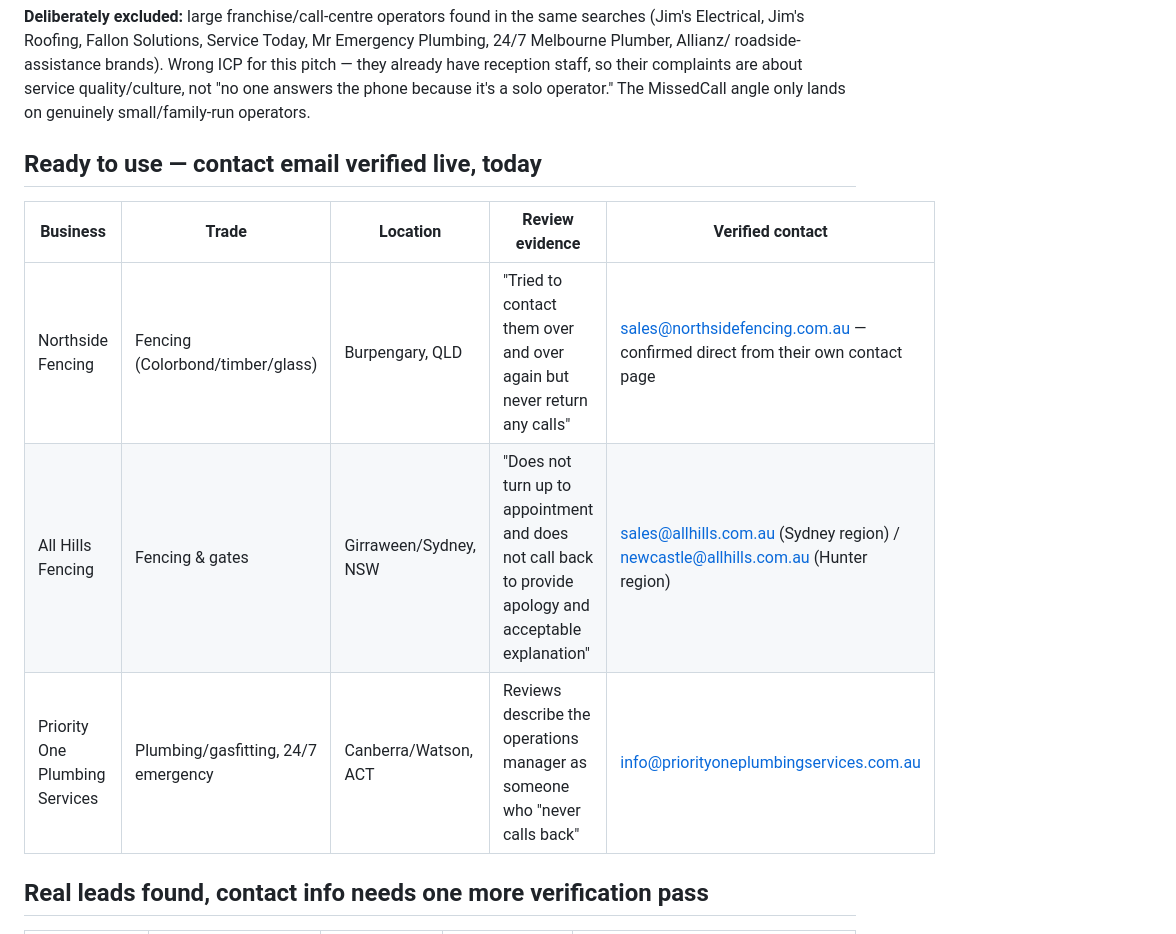
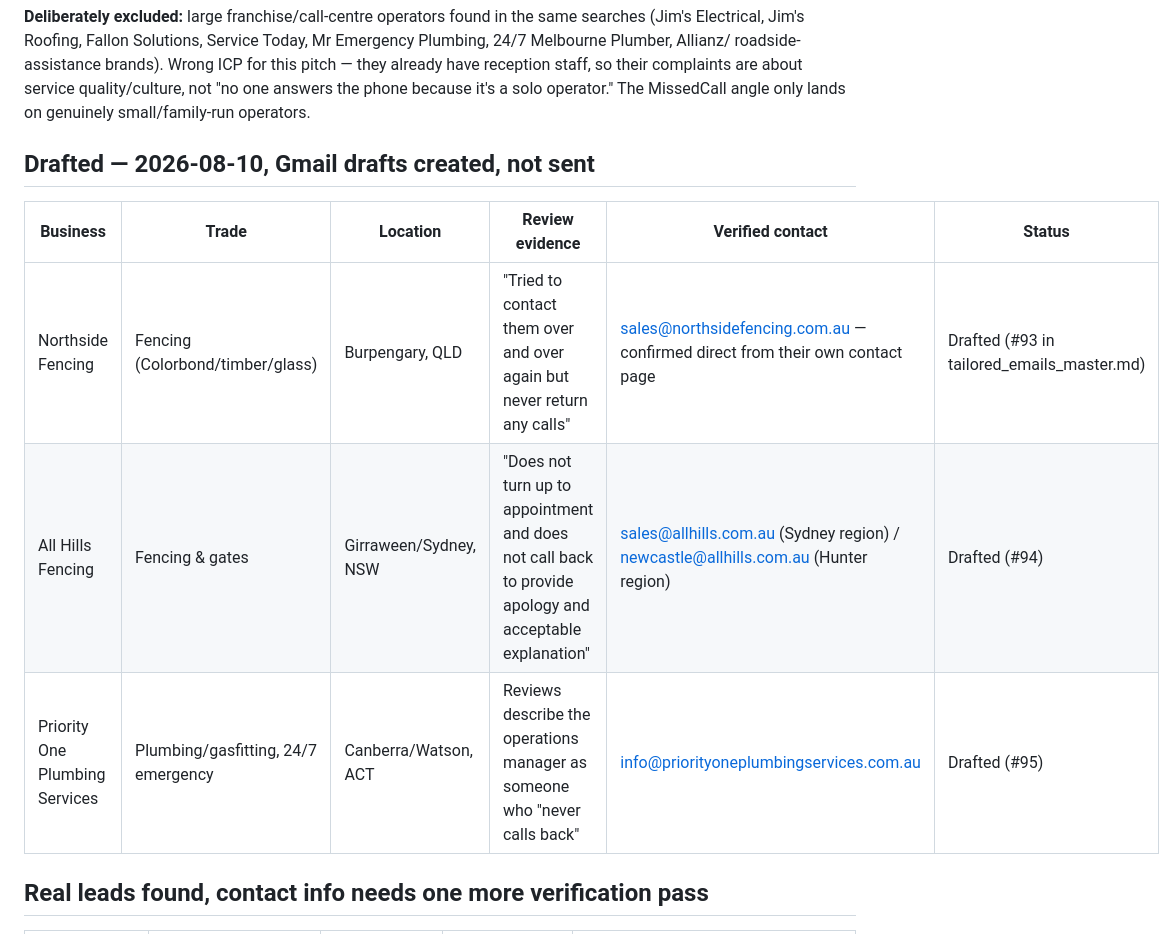
Before and after one commit to watersandcocontact-dev/waters-and-co, a Markdown page: wave3-unscoped/lead_generation/negative_review_leads_2026-08-10.md, the part around the change. GitHub-like rendering.

Commit message:
Draft 3 negative-review leads as real Gmail drafts (#93-95)
Northside Fencing, All Hills Fencing, Priority One Plumbing Services --
triple-checked (email format, no dollar figures, no template markers,
zero duplicates against the existing 117/list), created as real Gmail
drafts via create_draft, added to tailored_emails_master.md and
morning_send_list.md matching the existing format. Not sent -- drafts
only, per-item confirmation still required before anything goes out.

Co-Authored-By: Claude Sonnet 5 <noreply@anthropic.com>

```diff
--- a/wave3-unscoped/lead_generation/negative_review_leads_2026-08-10.md
+++ b/wave3-unscoped/lead_generation/negative_review_leads_2026-08-10.md
@@ -17,13 +17,13 @@ reception staff, so their complaints are about service quality/culture,
 not "no one answers the phone because it's a solo operator." The MissedCall
 angle only lands on genuinely small/family-run operators.
 
-## Ready to use — contact email verified live, today
+## Drafted — 2026-08-10, Gmail drafts created, not sent
 
-| Business | Trade | Location | Review evidence | Verified contact |
-|---|---|---|---|---|
-| Northside Fencing | Fencing (Colorbond/timber/glass) | Burpengary, QLD | "Tried to contact them over and over again but never return any calls" | sales@northsidefencing.com.au — confirmed direct from their own contact page |
-| All Hills Fencing | Fencing & gates | Girraween/Sydney, NSW | "Does not turn up to appointment and does not call back to provide apology and acceptable explanation" | sales@allhills.com.au (Sydney region) / newcastle@allhills.com.au (Hunter region) |
-| Priority One Plumbing Services | Plumbing/gasfitting, 24/7 emergency | Canberra/Watson, ACT | Reviews describe the operations manager as someone who "never calls back" | info@priorityoneplumbingservices.com.au |
+| Business | Trade | Location | Review evidence | Verified contact | Status |
+|---|---|---|---|---|---|
+| Northside Fencing | Fencing (Colorbond/timber/glass) | Burpengary, QLD | "Tried to contact them over and over again but never return any calls" | sales@northsidefencing.com.au — confirmed direct from their own contact page | Drafted (#93 in tailored_emails_master.md) |
+| All Hills Fencing | Fencing & gates | Girraween/Sydney, NSW | "Does not turn up to appointment and does not call back to provide apology and acceptable explanation" | sales@allhills.com.au (Sydney region) / newcastle@allhills.com.au (Hunter region) | Drafted (#94) |
+| Priority One Plumbing Services | Plumbing/gasfitting, 24/7 emergency | Canberra/Watson, ACT | Reviews describe the operations manager as someone who "never calls back" | info@priorityoneplumbingservices.com.au | Drafted (#95) |
 
 ## Real leads found, contact info needs one more verification pass
 
```
Also changed, not shown: 2 other files.
